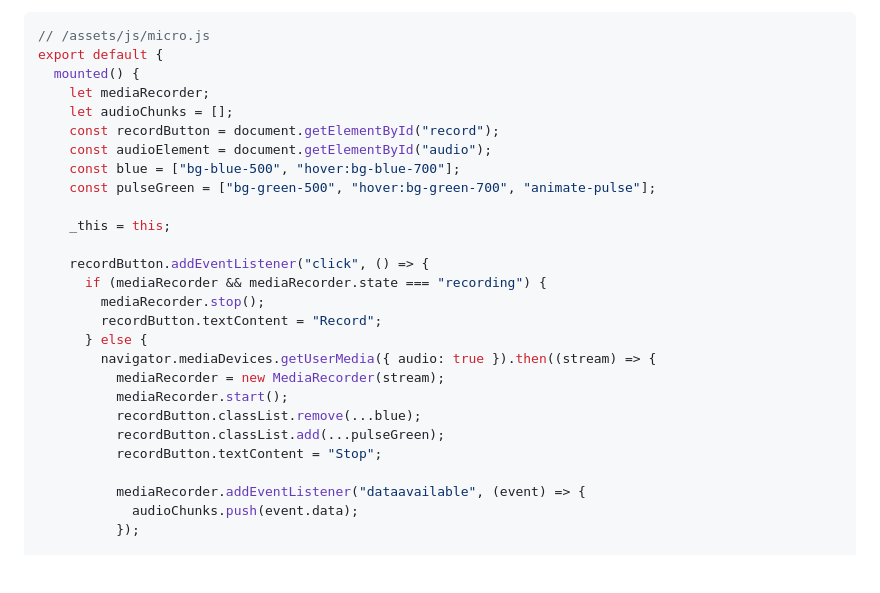
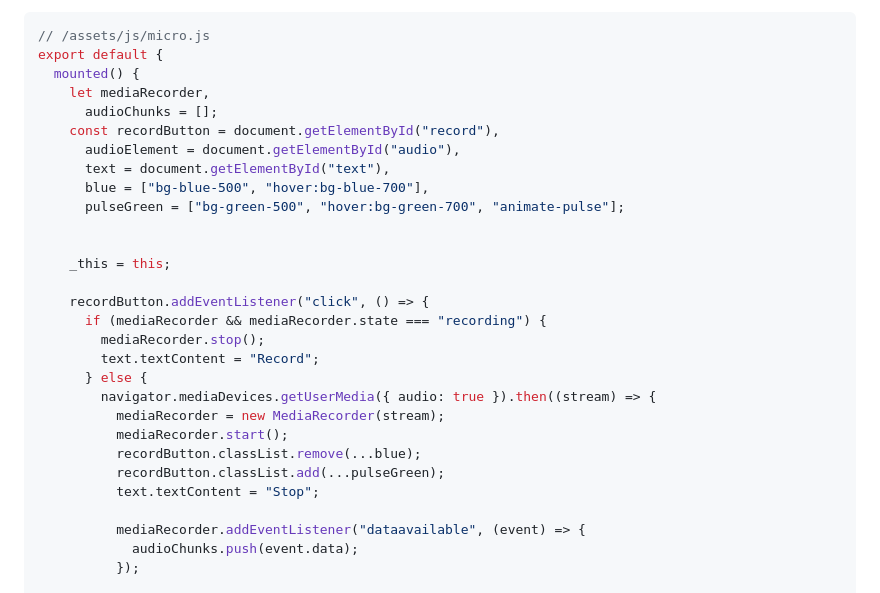
Before and after one commit to dwyl/image-classifier, a Markdown page: README.md, the part around the change. Rendered like a GitHub page; blank space fills up the shorter version.

Commit message:
changed error button & Readme

```diff
--- a/README.md
+++ b/README.md
@@ -3231,26 +3231,28 @@ We define the new JS file below in the "assets/js" folder. The important part is
 // /assets/js/micro.js
 export default {
   mounted() {
-    let mediaRecorder;
-    let audioChunks = [];
-    const recordButton = document.getElementById("record");
-    const audioElement = document.getElementById("audio");
-    const blue = ["bg-blue-500", "hover:bg-blue-700"];
-    const pulseGreen = ["bg-green-500", "hover:bg-green-700", "animate-pulse"];
+    let mediaRecorder,
+      audioChunks = [];
+    const recordButton = document.getElementById("record"),
+      audioElement = document.getElementById("audio"),
+      text = document.getElementById("text"),
+      blue = ["bg-blue-500", "hover:bg-blue-700"],
+      pulseGreen = ["bg-green-500", "hover:bg-green-700", "animate-pulse"];
+
 
     _this = this;
 
     recordButton.addEventListener("click", () => {
       if (mediaRecorder && mediaRecorder.state === "recording") {
         mediaRecorder.stop();
-        recordButton.textContent = "Record";
+        text.textContent = "Record";
       } else {
         navigator.mediaDevices.getUserMedia({ audio: true }).then((stream) => {
           mediaRecorder = new MediaRecorder(stream);
           mediaRecorder.start();
           recordButton.classList.remove(...blue);
           recordButton.classList.add(...pulseGreen);
-          recordButton.textContent = "Stop";
+          text.textContent = "Stop";
 
           mediaRecorder.addEventListener("dataavailable", (event) => {
             audioChunks.push(event.data);
```
